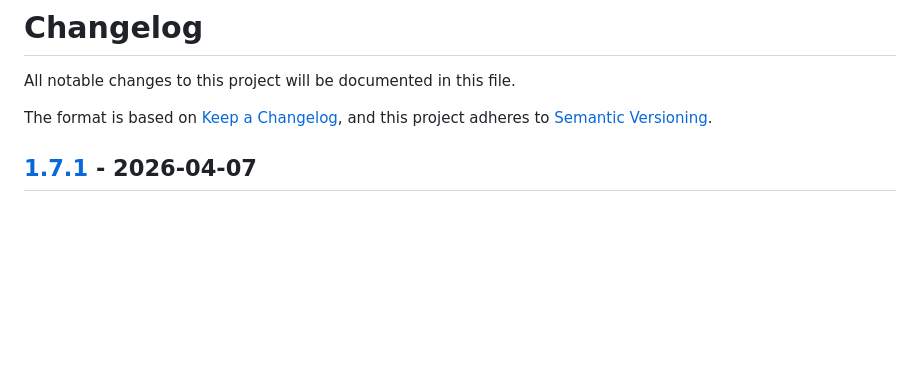
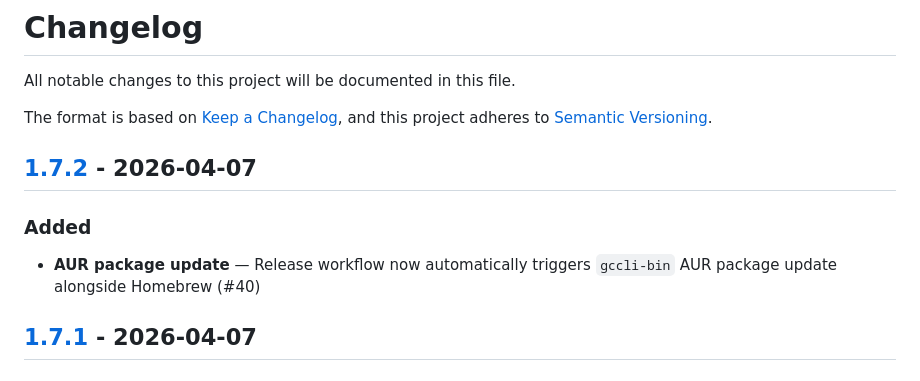
Before and after one commit to vbouchet31/gccli, a Markdown page: CHANGELOG.md, the part around one of its changes. Drawn GitHub-style; blank space fills up the shorter version.

Commit message:
docs: add v1.7.2 changelog

```diff
--- a/CHANGELOG.md
+++ b/CHANGELOG.md
@@ -4,6 +4,12 @@ All notable changes to this project will be documented in this file.
 
 The format is based on [Keep a Changelog](https://keepachangelog.com/en/1.1.0/),
 and this project adheres to [Semantic Versioning](https://semver.org/spec/v2.0.0.html).
+
+## [1.7.2] - 2026-04-07
+
+### Added
+
+- **AUR package update** — Release workflow now automatically triggers `gccli-bin` AUR package update alongside Homebrew (#40)
 
 ## [1.7.1] - 2026-04-07
 
```
Also changed, not shown: other parts of CHANGELOG.md (+1 -0 lines).
